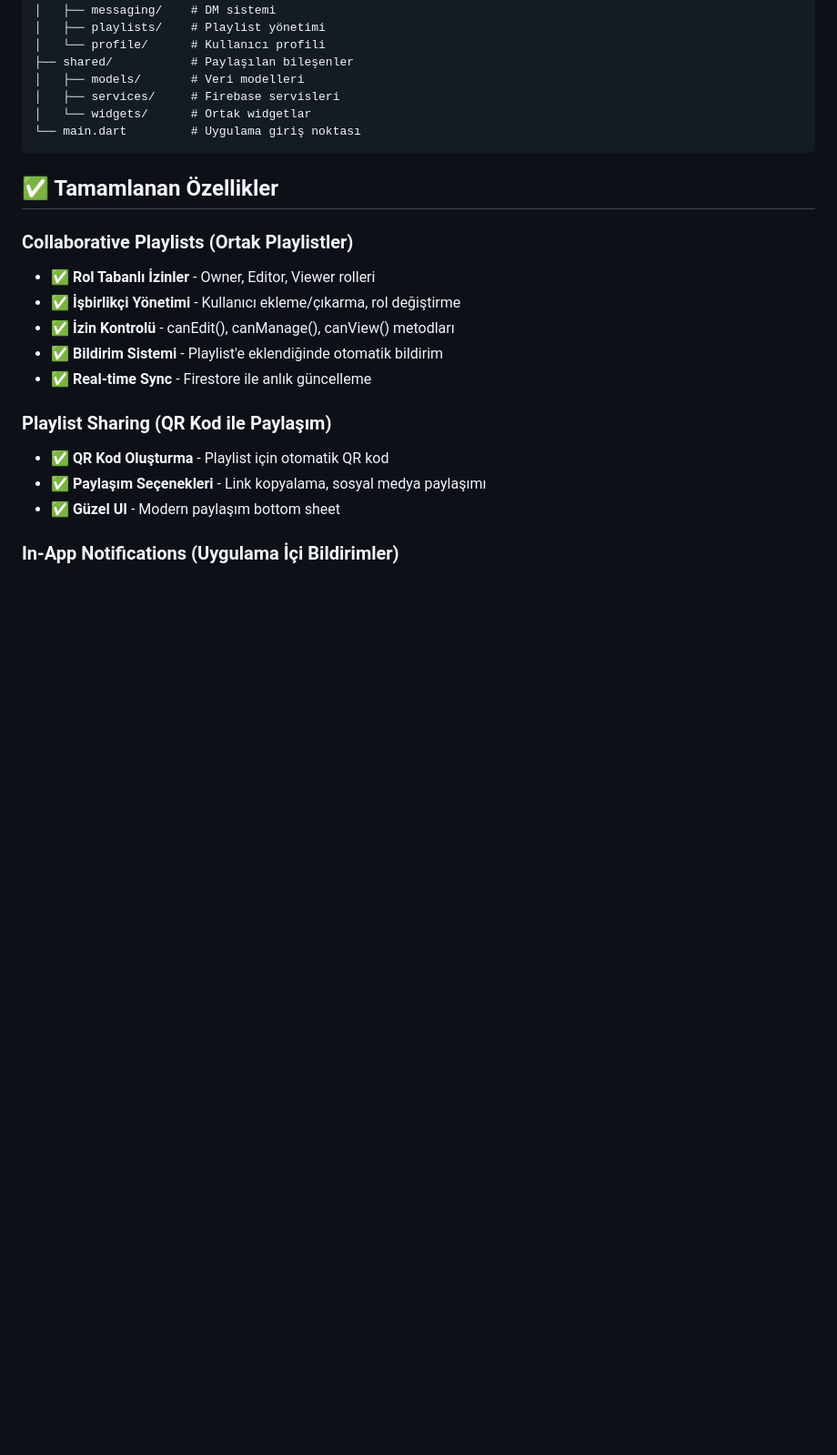
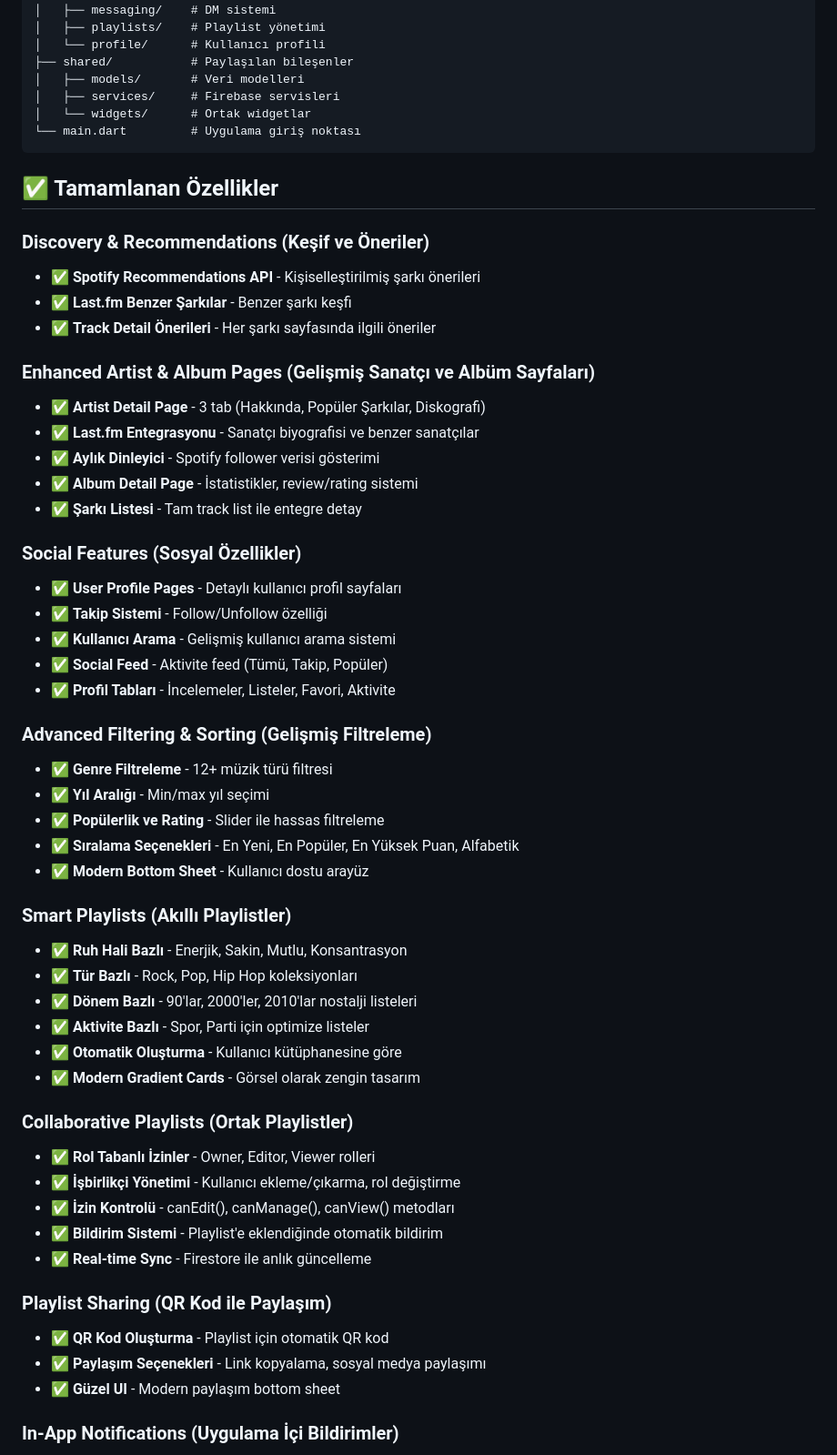
Before and after one commit to furkankobain/MusicShare, a Markdown page: README.md, the part around one of its changes. Shown at 91% size. GitHub-like rendering; blank space fills up the shorter version.

Commit message:
docs: Update README with all new features
📝 Documentation updates:
- Added Discovery & Recommendations section
- Enhanced Artist & Album Pages details
- Social Features comprehensive list
- Advanced Filtering & Sorting description
- Smart Playlists with all categories
- Updated feature checklist
- Added upcoming features (Music Player, Lyrics)
- Better categorization and organization

```diff
--- a/README.md
+++ b/README.md
@@ -107,6 +117,40 @@ lib/
 
 ## ✅ Tamamlanan Özellikler
 
+### Discovery & Recommendations (Keşif ve Öneriler)
+- ✅ **Spotify Recommendations API** - Kişiselleştirilmiş şarkı önerileri
+- ✅ **Last.fm Benzer Şarkılar** - Benzer şarkı keşfi
+- ✅ **Track Detail Önerileri** - Her şarkı sayfasında ilgili öneriler
+
+### Enhanced Artist & Album Pages (Gelişmiş Sanatçı ve Albüm Sayfaları)
+- ✅ **Artist Detail Page** - 3 tab (Hakkında, Popüler Şarkılar, Diskografi)
+- ✅ **Last.fm Entegrasyonu** - Sanatçı biyografisi ve benzer sanatçılar
+- ✅ **Aylık Dinleyici** - Spotify follower verisi gösterimi
+- ✅ **Album Detail Page** - İstatistikler, review/rating sistemi
+- ✅ **Şarkı Listesi** - Tam track list ile entegre detay
+
+### Social Features (Sosyal Özellikler)
+- ✅ **User Profile Pages** - Detaylı kullanıcı profil sayfaları
+- ✅ **Takip Sistemi** - Follow/Unfollow özelliği
+- ✅ **Kullanıcı Arama** - Gelişmiş kullanıcı arama sistemi
+- ✅ **Social Feed** - Aktivite feed (Tümü, Takip, Popüler)
+- ✅ **Profil Tabları** - İncelemeler, Listeler, Favori, Aktivite
+
+### Advanced Filtering & Sorting (Gelişmiş Filtreleme)
+- ✅ **Genre Filtreleme** - 12+ müzik türü filtresi
+- ✅ **Yıl Aralığı** - Min/max yıl seçimi
+- ✅ **Popülerlik ve Rating** - Slider ile hassas filtreleme
+- ✅ **Sıralama Seçenekleri** - En Yeni, En Popüler, En Yüksek Puan, Alfabetik
+- ✅ **Modern Bottom Sheet** - Kullanıcı dostu arayüz
+
+### Smart Playlists (Akıllı Playlistler)
+- ✅ **Ruh Hali Bazlı** - Enerjik, Sakin, Mutlu, Konsantrasyon
+- ✅ **Tür Bazlı** - Rock, Pop, Hip Hop koleksiyonları
+- ✅ **Dönem Bazlı** - 90'lar, 2000'ler, 2010'lar nostalji listeleri
+- ✅ **Aktivite Bazlı** - Spor, Parti için optimize listeler
+- ✅ **Otomatik Oluşturma** - Kullanıcı kütüphanesine göre
+- ✅ **Modern Gradient Cards** - Görsel olarak zengin tasarım
+
 ### Collaborative Playlists (Ortak Playlistler)
 - ✅ **Rol Tabanlı İzinler** - Owner, Editor, Viewer rolleri
 - ✅ **İşbirlikçi Yönetimi** - Kullanıcı ekleme/çıkarma, rol değiştirme
```
Also changed, not shown: other parts of README.md (+15 -5 lines).
